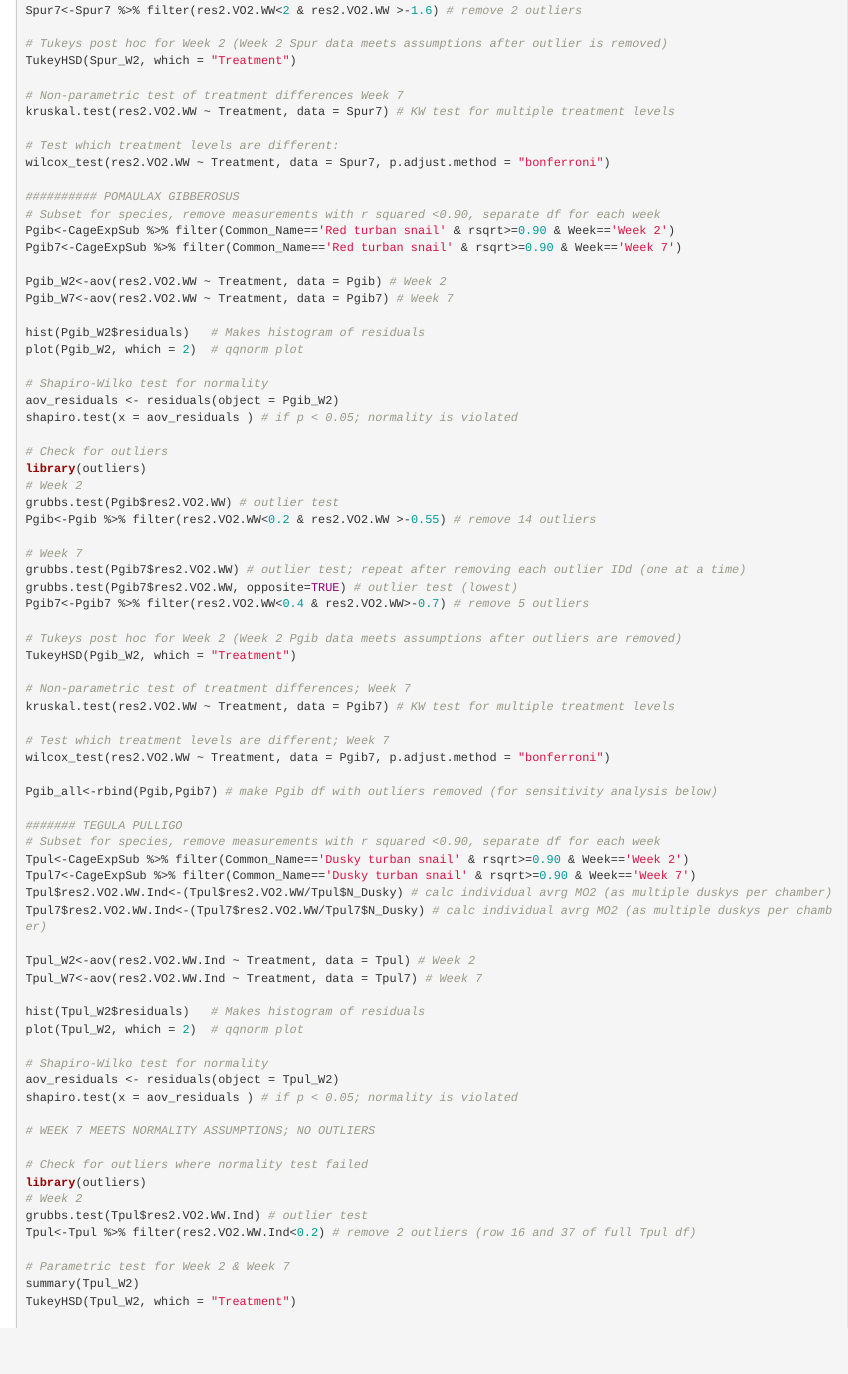
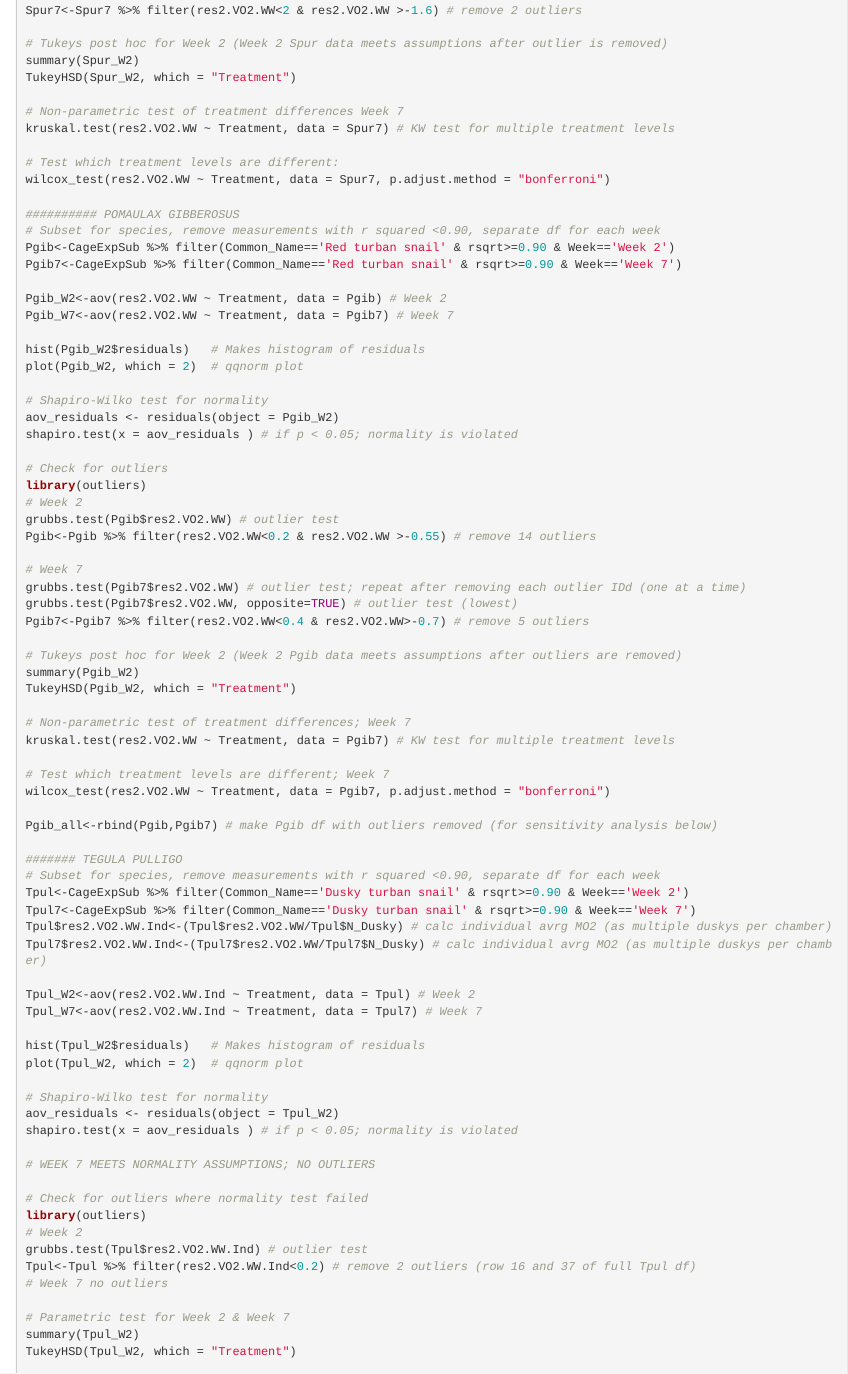
Before and after one commit to jmschuster/Grazer_Food_Physiology, an R Markdown document (Grazer_MO2.Rmd): the page in a window 1100 px wide, from 8280 px down. Rendered offline with R 4.5, knitr and Pandoc, with nearby package versions; some code elsewhere in the file could not run offline; common packages that the code uses without loading them are loaded.

Commit message:
Update Grazer_MO2.Rmd

```diff
--- a/Grazer_MO2.Rmd
+++ b/Grazer_MO2.Rmd
@@ -589,6 +589,7 @@ grubbs.test(Spur7$res2.VO2.WW, opposite=TRUE) # outlier test (lowest)
 Spur7<-Spur7 %>% filter(res2.VO2.WW<2 & res2.VO2.WW >-1.6) # remove 2 outliers
 
 # Tukeys post hoc for Week 2 (Week 2 Spur data meets assumptions after outlier is removed)
+summary(Spur_W2)
 TukeyHSD(Spur_W2, which = "Treatment")
 
 # Non-parametric test of treatment differences Week 7
@@ -624,6 +625,7 @@ grubbs.test(Pgib7$res2.VO2.WW, opposite=TRUE) # outlier test (lowest)
 Pgib7<-Pgib7 %>% filter(res2.VO2.WW<0.4 & res2.VO2.WW>-0.7) # remove 5 outliers
 
 # Tukeys post hoc for Week 2 (Week 2 Pgib data meets assumptions after outliers are removed)
+summary(Pgib_W2)
 TukeyHSD(Pgib_W2, which = "Treatment")
 
 # Non-parametric test of treatment differences; Week 7
@@ -658,6 +660,7 @@ library(outliers)
 # Week 2
 grubbs.test(Tpul$res2.VO2.WW.Ind) # outlier test
 Tpul<-Tpul %>% filter(res2.VO2.WW.Ind<0.2) # remove 2 outliers (row 16 and 37 of full Tpul df)
+# Week 7 no outliers
 
 # Parametric test for Week 2 & Week 7
 summary(Tpul_W2)
```
